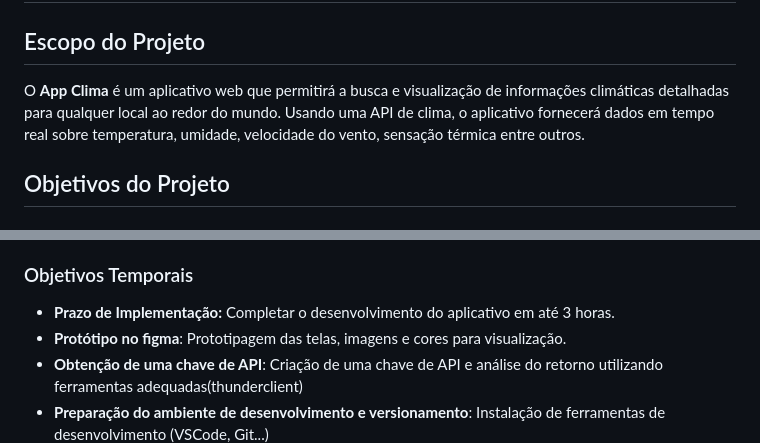
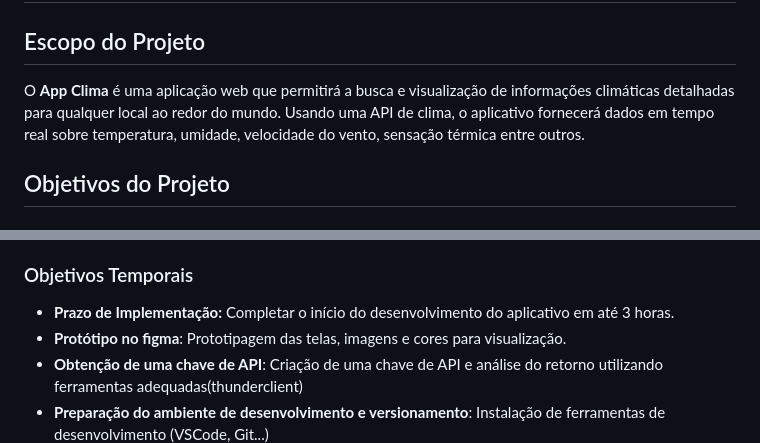
Before and after one commit to rafaelmoura23/projeto_app-clima, a Markdown page: README.md, 2 parts joined by grey strips. GitHub-like rendering.

```diff
--- a/README.md
+++ b/README.md
@@ -2,7 +2,7 @@
 
 ## Escopo do Projeto
 
-O **App Clima** é um aplicativo web que permitirá a busca e visualização de informações climáticas detalhadas para qualquer local ao redor do mundo. Usando uma API de clima, o aplicativo fornecerá dados em tempo real sobre temperatura, umidade, velocidade do vento, sensação térmica entre outros.
+O **App Clima** é uma aplicação web que permitirá a busca e visualização de informações climáticas detalhadas para qualquer local ao redor do mundo. Usando uma API de clima, o aplicativo fornecerá dados em tempo real sobre temperatura, umidade, velocidade do vento, sensação térmica entre outros.
 
 ## Objetivos do Projeto
 
@@ -24,7 +24,7 @@ O **App Clima** é um aplicativo web que permitirá a busca e visualização de
 - **Planejamento:** Ajudar os usuários a se organizarem com base nas condições climáticas atuais.
 
 ### Objetivos Temporais
-- **Prazo de Implementação:** Completar o desenvolvimento do aplicativo em até 3 horas.
+- **Prazo de Implementação:** Completar o início do desenvolvimento do aplicativo em até 3 horas.
 - **Protótipo no figma**: Prototipagem das telas, imagens e cores para visualização.
 - **Obtenção de uma chave de API**: Criação de uma chave de API e análise do retorno utilizando ferramentas adequadas(thunderclient)
 - **Preparação do ambiente de desenvolvimento e versionamento**: Instalação de ferramentas de desenvolvimento (VSCode, Git...)
```
